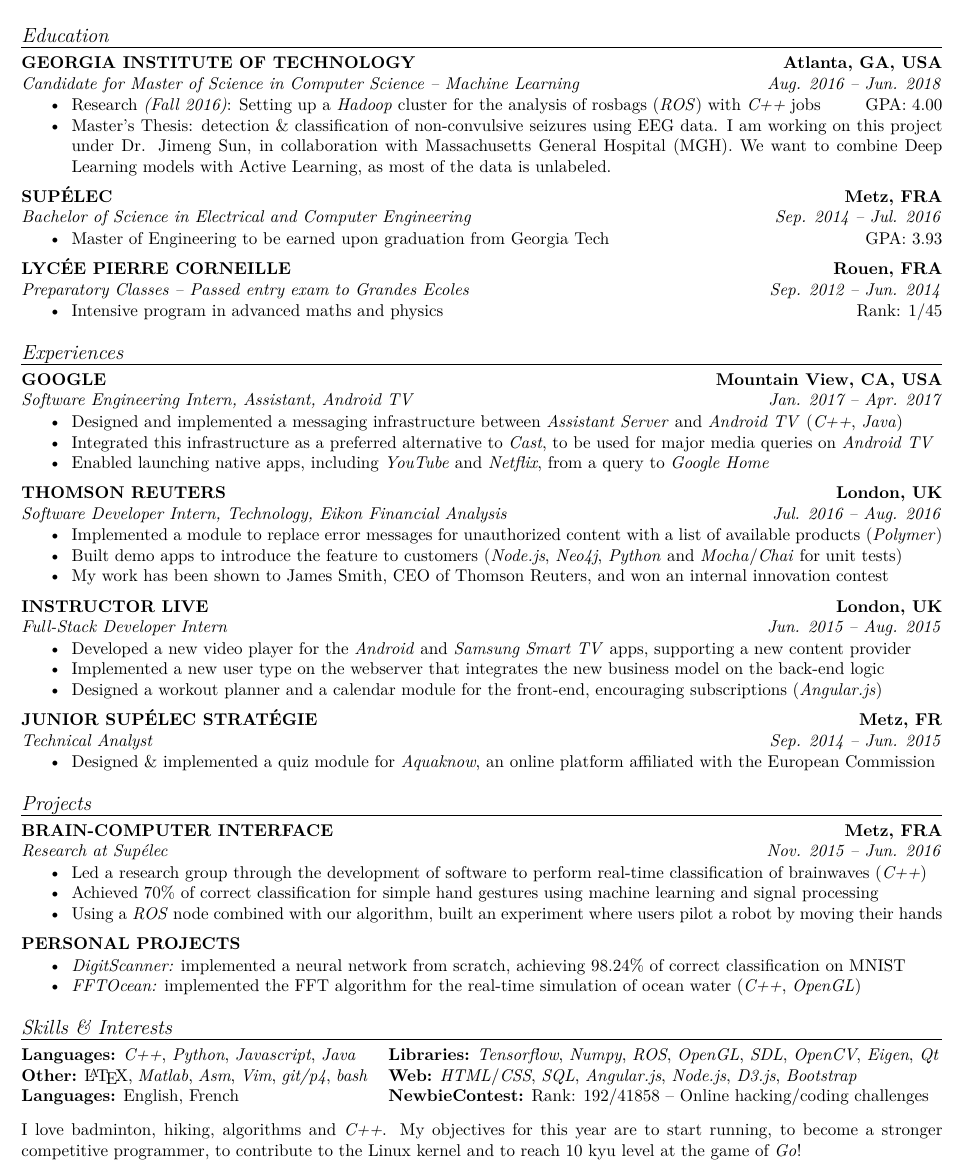
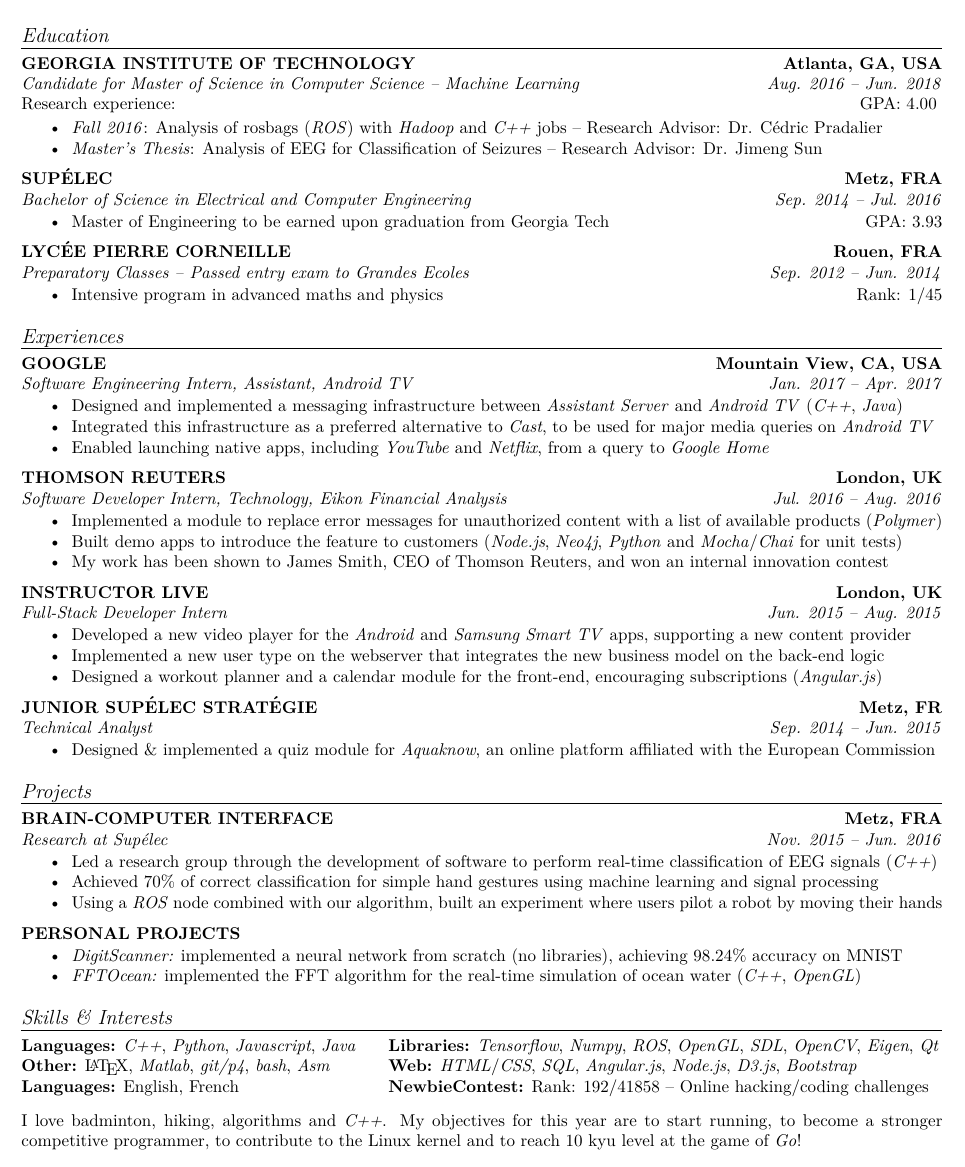
Before and after one commit to cswest/Resume, a LaTeX CV (Resume.tex): part of the page, cut so that both start at the same text. Compiled offline with pdfLaTeX.

Commit message:
Last updates for career fair

```diff
--- a/Resume.tex
+++ b/Resume.tex
@@ -78,10 +78,11 @@
 
 \styletitle{GEORGIA INSTITUTE OF TECHNOLOGY} \hfill \styleloc{Atlanta, GA, USA}\\
 \styledesc{Candidate for Master of Science in Computer Science -- Machine Learning} \hfill \styledates{Aug. 2016 -- Jun. 2018}\\
-\vspace{\margincontent}
+Research experience: \hfill GPA: 4.00
+\vspace{-0.15cm}
 \begin{itemize}
-  \item Research \textit{(Fall 2016)}: Setting up a \textit{Hadoop} cluster for the analysis of rosbags (\textit{ROS}) with \textit{C++} jobs \hfill GPA: 4.00
-  \item Master's Thesis: detection \& classification of non-convulsive seizures using EEG data. I am working on this project under Dr. Jimeng Sun, in collaboration with Massachusetts General Hospital (MGH). We want to combine Deep Learning models with Active Learning, as most of the data is unlabeled.
+  \item \textit{Fall 2016}: Analysis of rosbags (\textit{ROS}) with \textit{Hadoop} and \textit{C++} jobs -- Research Advisor: Dr. C\'edric Pradalier
+  \item \textit{Master's Thesis}: Analysis of EEG for Classification of Seizures -- Research Advisor: Dr. Jimeng Sun
 \end{itemize}
 
 \styletitle{SUP\'ELEC} \hfill \styleloc{Metz, FRA}\\
@@ -140,7 +141,7 @@
 \styledesc{Research at Sup\'elec} \hfill \styledates{Nov. 2015 -- Jun. 2016}\\
 \vspace{\margincontent}
 \begin{itemize}
-  \item Led a research group through the development of software to perform real-time classification of brainwaves (\textit{C++})
+  \item Led a research group through the development of software to perform real-time classification of EEG signals (\textit{C++})
   \item Achieved 70\% of correct classification for simple hand gestures using machine learning and signal processing
   \item Using a \textit{ROS} node combined with our algorithm, built an experiment where users pilot a robot by moving their hands
 \end{itemize}
@@ -148,7 +149,7 @@
 \styletitle{PERSONAL PROJECTS}\\
 \vspace{\margincontent}
 \begin{itemize}
-  \item \textit{DigitScanner:} implemented a neural network from scratch, achieving 98.24\% of correct classification on MNIST
+  \item \textit{DigitScanner:} implemented a neural network from scratch (no libraries), achieving 98.24\% accuracy on MNIST
   \item \textit{FFTOcean:} implemented the FFT algorithm for the real-time simulation of ocean water (\textit{C++}, \textit{OpenGL})
 \end{itemize}
 
@@ -158,7 +159,7 @@
 
 \noindent\begin{tabular}{@{}p{7.15cm}p{12cm}}
   \textbf{Languages:} \textit{C++}, \textit{Python}, \textit{Javascript}, \textit{Java} & \textbf{Libraries:} \textit{Tensorflow}, \textit{Numpy}, \textit{ROS}, \textit{OpenGL}, \textit{SDL}, \textit{OpenCV}, \textit{Eigen}, \textit{Qt}\\
-  \textbf{Other:} \LaTeX, \textit{Matlab}, \textit{Asm}, \textit{Vim}, \textit{git/p4}, \textit{bash} & \textbf{Web:} \textit{HTML}/\textit{CSS}, \textit{SQL}, \textit{Angular.js}, \textit{Node.js}, \textit{D3.js}, \textit{Bootstrap}\\
+  \textbf{Other:} \LaTeX, \textit{Matlab}, \textit{git/p4}, \textit{bash}, \textit{Asm} & \textbf{Web:} \textit{HTML}/\textit{CSS}, \textit{SQL}, \textit{Angular.js}, \textit{Node.js}, \textit{D3.js}, \textit{Bootstrap}\\
   \textbf{Languages:} English, French & \textbf{NewbieContest:} Rank: 192/41858 -- Online hacking/coding challenges\\
 \end{tabular}
 
```
Also changed, not shown: Resume.pdf.
